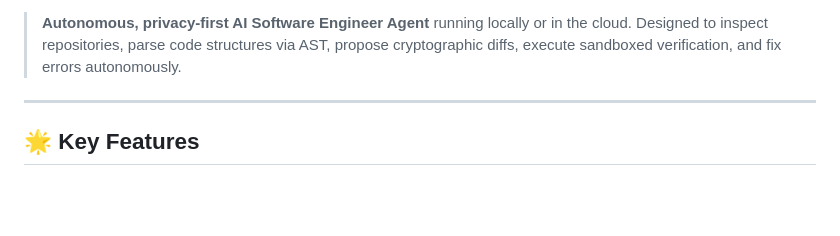
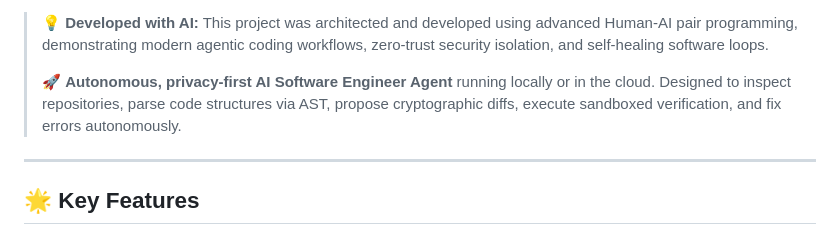
Before and after one commit to mohamedsaad208/AI-Agent, a Markdown page: README.md, the part around one of its changes. Drawn GitHub-style; blank space fills up the shorter version.

Commit message:
docs: add Developed with AI badge and acknowledgment in README

```diff
--- a/README.md
+++ b/README.md
@@ -6,6 +7,8 @@
 [![Tests](https://img.shields.io/badge/Tests-620%2B%20Passing-brightgreen.svg)]()
 
-> **Autonomous, privacy-first AI Software Engineer Agent** running locally or in the cloud. Designed to inspect repositories, parse code structures via AST, propose cryptographic diffs, execute sandboxed verification, and fix errors autonomously.
+> 💡 **Developed with AI:** This project was architected and developed using advanced Human-AI pair programming, demonstrating modern agentic coding workflows, zero-trust security isolation, and self-healing software loops.
+>
+> 🚀 **Autonomous, privacy-first AI Software Engineer Agent** running locally or in the cloud. Designed to inspect repositories, parse code structures via AST, propose cryptographic diffs, execute sandboxed verification, and fix errors autonomously.
 
 ---
 
```
Also changed, not shown: other parts of README.md (+1 -0 lines).
